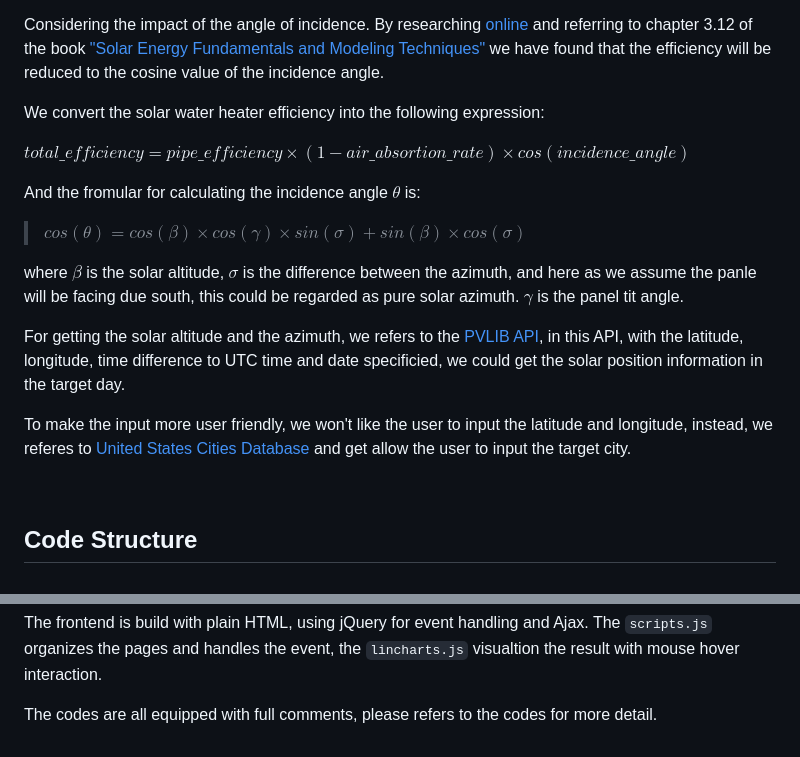
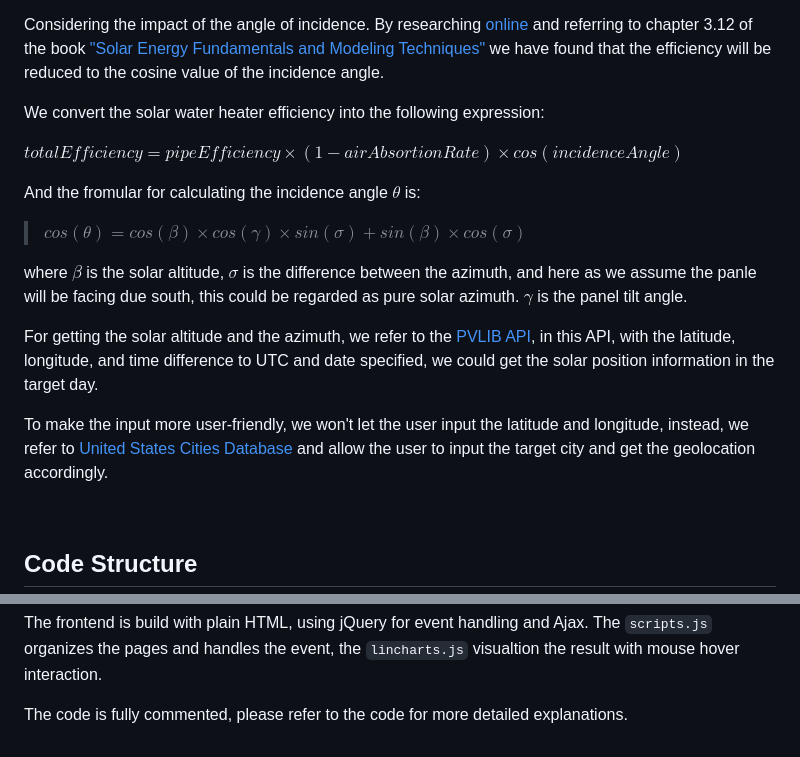
Before and after one commit to Jemie-Wang/solar-heater-simulation, a Markdown page: README.md, 2 parts joined by grey strips. Drawn GitHub-style.

Commit message:
Changed some typo in README

```diff
--- a/README.md
+++ b/README.md
@@ -45,19 +45,19 @@ Considering the impact of the angle of incidence. By researching [online](https:
 
 We convert the solar water heater efficiency into the following expression:
 
-$total\_efficiency = pipe\_efficiency \times (1 - air\_absortion\_rate) \times cos(incidence\_angle)$
+$totalEfficiency = pipeEfficiency \times (1 - airAbsortionRate) \times cos(incidenceAngle)$
 
 
 And the fromular for calculating the incidence angle $\theta$ is:
 
 >$cos(\theta) = cos(\beta) \times cos(\gamma) \times sin(\sigma) + sin(\beta) \times cos(\sigma)$
 
-where $\beta$ is the solar altitude, $\sigma$ is the difference between the azimuth, and here as we assume the panle will be facing due south, this could be regarded as pure solar azimuth. $\gamma$ is the panel tit angle.
+where $\beta$ is the solar altitude, $\sigma$ is the difference between the azimuth, and here as we assume the panle will be facing due south, this could be regarded as pure solar azimuth. $\gamma$ is the panel tilt angle.
 
 
-For getting the solar altitude and the azimuth, we refers to the [PVLIB API](https://pvfree.azurewebsites.net/pvlib/#solar-position), in this API, with the latitude, longitude, time difference to UTC time and date specificied, we could get the solar position information in the target day.
+For getting the solar altitude and the azimuth, we refer to the [PVLIB API](https://pvfree.azurewebsites.net/pvlib/#solar-position), in this API, with the latitude, longitude, and time difference to UTC and date specified, we could get the solar position information in the target day.
 
-To make the input more user friendly, we won't like the user to input the latitude and longitude, instead, we referes to [United States Cities Database](https://simplemaps.com/data/us-cities) and get allow the user to input the target city.
+To make the input more user-friendly, we won't let the user input the latitude and longitude, instead, we refer to [United States Cities Database](https://simplemaps.com/data/us-cities) and allow the user to input the target city and get the geolocation accordingly.
 
 <br>
 
@@ -97,4 +97,4 @@ frontend/
 
 The frontend is build with plain HTML, using jQuery for event handling and Ajax. The <code>scripts.js</code> organizes the pages and handles the event, the <code>lincharts.js</code> visualtion the result with mouse hover interaction.
 
-The codes are all equipped with full comments, please refers to the codes for more detail.
+The code is fully commented, please refer to the code for more detailed explanations.
```
